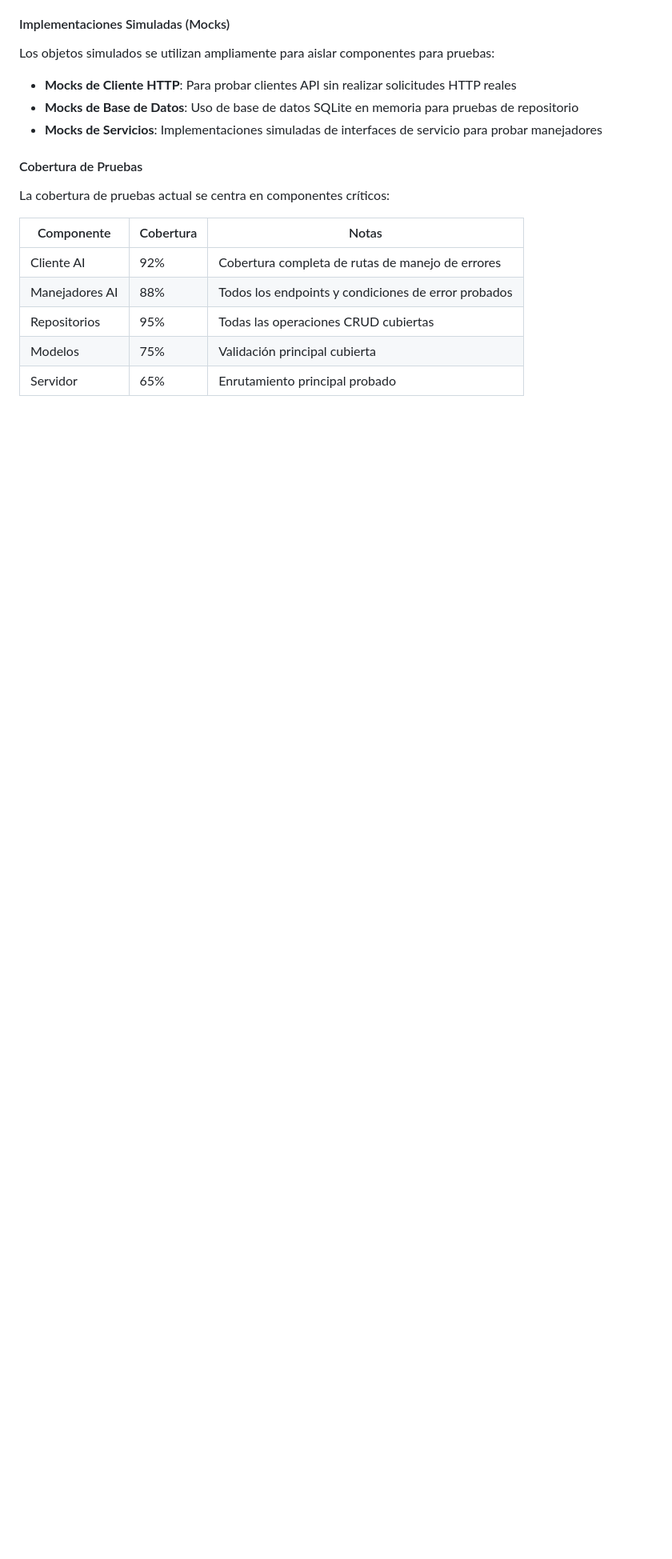
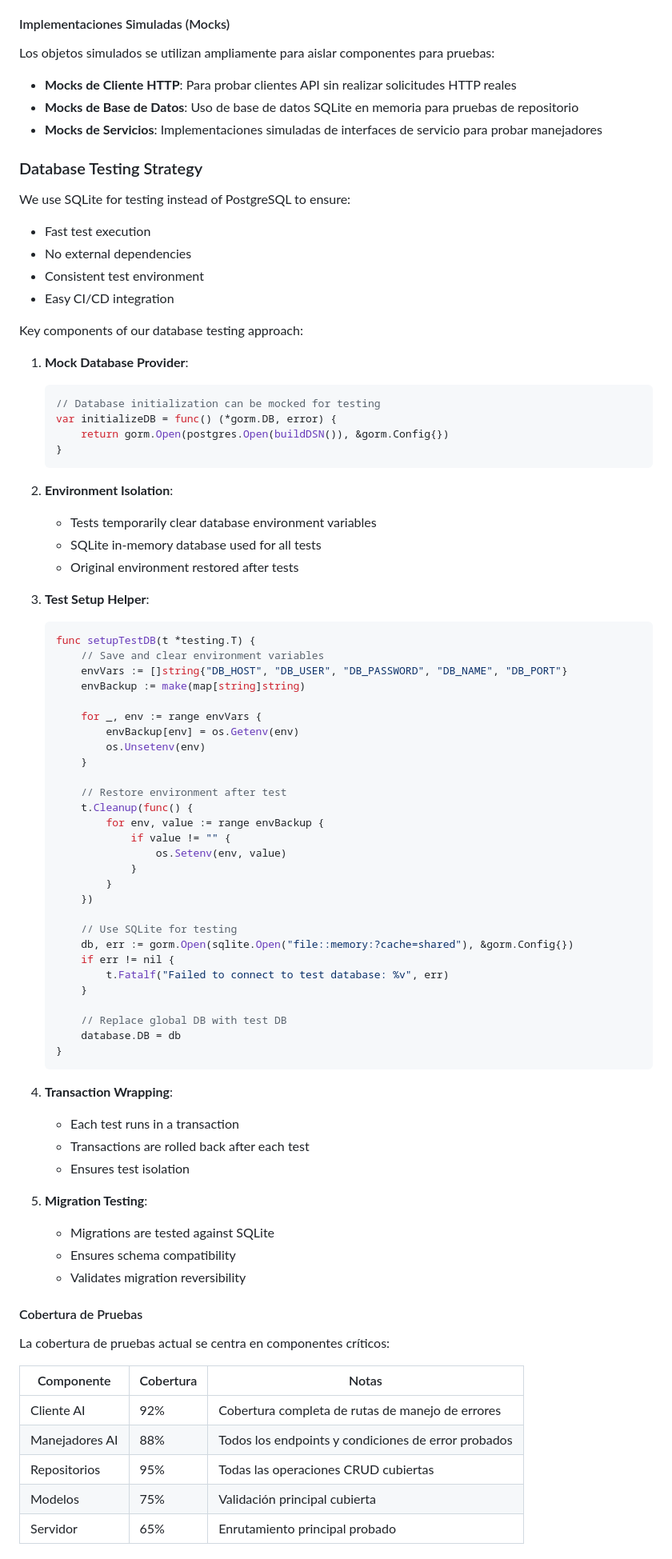
Before and after one commit to lyffseba/ana, a Markdown page: tests.md, the part around the change. Shown at 80% size. Drawn GitHub-style; blank space fills up the shorter version.

Commit message:
docs: update database testing documentation
- Add comprehensive database testing strategy section to tests.md
- Add testing configuration section to database_setup.md
- Include SQLite testing approach and best practices
- Document environment isolation and test setup helpers

````diff
--- a/tests.md
+++ b/tests.md
@@ -250,6 +250,71 @@ Los objetos simulados se utilizan ampliamente para aislar componentes para prueb
 - **Mocks de Base de Datos**: Uso de base de datos SQLite en memoria para pruebas de repositorio
 - **Mocks de Servicios**: Implementaciones simuladas de interfaces de servicio para probar manejadores
 
+### Database Testing Strategy
+
+We use SQLite for testing instead of PostgreSQL to ensure:
+- Fast test execution
+- No external dependencies
+- Consistent test environment
+- Easy CI/CD integration
+
+Key components of our database testing approach:
+
+1. **Mock Database Provider**:
+   ```go
+   // Database initialization can be mocked for testing
+   var initializeDB = func() (*gorm.DB, error) {
+       return gorm.Open(postgres.Open(buildDSN()), &gorm.Config{})
+   }
+   ```
+
+2. **Environment Isolation**:
+   - Tests temporarily clear database environment variables
+   - SQLite in-memory database used for all tests
+   - Original environment restored after tests
+
+3. **Test Setup Helper**:
+   ```go
+   func setupTestDB(t *testing.T) {
+       // Save and clear environment variables
+       envVars := []string{"DB_HOST", "DB_USER", "DB_PASSWORD", "DB_NAME", "DB_PORT"}
+       envBackup := make(map[string]string)
+
+       for _, env := range envVars {
+           envBackup[env] = os.Getenv(env)
+           os.Unsetenv(env)
+       }
+
+       // Restore environment after test
+       t.Cleanup(func() {
+           for env, value := range envBackup {
+               if value != "" {
+                   os.Setenv(env, value)
+               }
+           }
+       })
+
+       // Use SQLite for testing
+       db, err := gorm.Open(sqlite.Open("file::memory:?cache=shared"), &gorm.Config{})
+       if err != nil {
+           t.Fatalf("Failed to connect to test database: %v", err)
+       }
+
+       // Replace global DB with test DB
+       database.DB = db
+   }
+   ```
+
+4. **Transaction Wrapping**:
+   - Each test runs in a transaction
+   - Transactions are rolled back after each test
+   - Ensures test isolation
+
+5. **Migration Testing**:
+   - Migrations are tested against SQLite
+   - Ensures schema compatibility
+   - Validates migration reversibility
+
 #### Cobertura de Pruebas
 
 La cobertura de pruebas actual se centra en componentes críticos:
````
Also changed, not shown: database_setup.md (+30 -0 lines).
